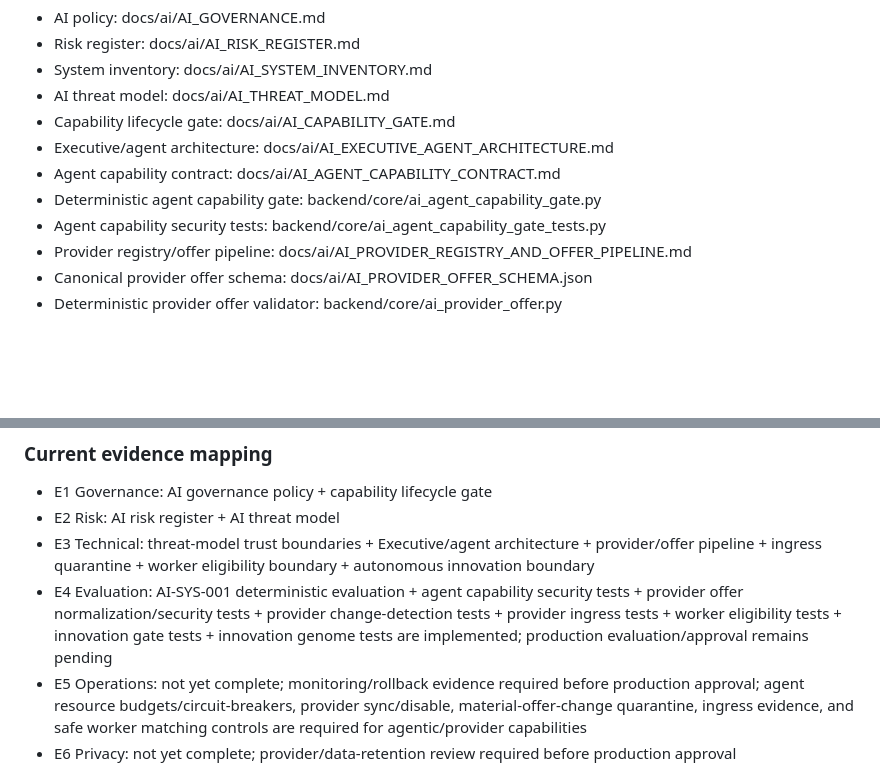
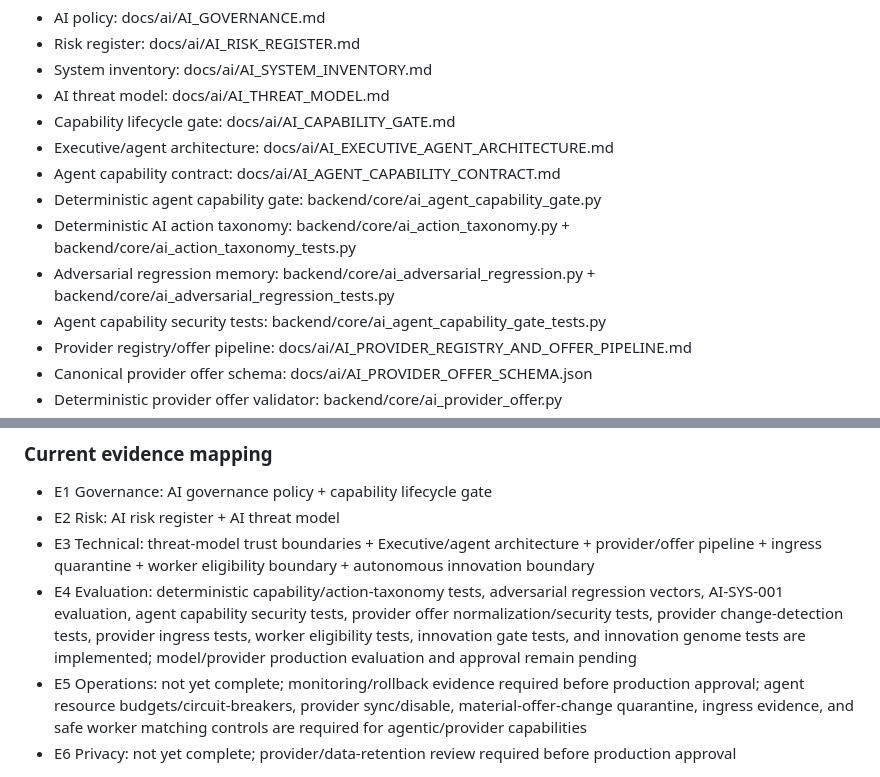
Before and after one commit to Rafiqual69/Zootasks, a Markdown page: docs/ai/AI_EVIDENCE_INDEX.md, 2 parts joined by grey strips. GitHub-like rendering; blank space fills up the shorter version.

Commit message:
Map action taxonomy and adversarial regression evidence

```diff
--- a/docs/ai/AI_EVIDENCE_INDEX.md
+++ b/docs/ai/AI_EVIDENCE_INDEX.md
@@ -12,6 +12,8 @@ This index is the audit trail for AI governance evidence.
 - Executive/agent architecture: docs/ai/AI_EXECUTIVE_AGENT_ARCHITECTURE.md
 - Agent capability contract: docs/ai/AI_AGENT_CAPABILITY_CONTRACT.md
 - Deterministic agent capability gate: backend/core/ai_agent_capability_gate.py
+- Deterministic AI action taxonomy: backend/core/ai_action_taxonomy.py + backend/core/ai_action_taxonomy_tests.py
+- Adversarial regression memory: backend/core/ai_adversarial_regression.py + backend/core/ai_adversarial_regression_tests.py
 - Agent capability security tests: backend/core/ai_agent_capability_gate_tests.py
 - Provider registry/offer pipeline: docs/ai/AI_PROVIDER_REGISTRY_AND_OFFER_PIPELINE.md
 - Canonical provider offer schema: docs/ai/AI_PROVIDER_OFFER_SCHEMA.json
@@ -54,7 +56,7 @@ AI risk assessments, treatment plans, residual-risk decisions and review dates.
 - E1 Governance: AI governance policy + capability lifecycle gate
 - E2 Risk: AI risk register + AI threat model
 - E3 Technical: threat-model trust boundaries + Executive/agent architecture + provider/offer pipeline + ingress quarantine + worker eligibility boundary + autonomous innovation boundary
-- E4 Evaluation: AI-SYS-001 deterministic evaluation + agent capability security tests + provider offer normalization/security tests + provider change-detection tests + provider ingress tests + worker eligibility tests + innovation gate tests + innovation genome tests are implemented; production evaluation/approval remains pending
+- E4 Evaluation: deterministic capability/action-taxonomy tests, adversarial regression vectors, AI-SYS-001 evaluation, agent capability security tests, provider offer normalization/security tests, provider change-detection tests, provider ingress tests, worker eligibility tests, innovation gate tests, and innovation genome tests are implemented; model/provider production evaluation and approval remain pending
 - E5 Operations: not yet complete; monitoring/rollback evidence required before production approval; agent resource budgets/circuit-breakers, provider sync/disable, material-offer-change quarantine, ingress evidence, and safe worker matching controls are required for agentic/provider capabilities
 - E6 Privacy: not yet complete; provider/data-retention review required before production approval
 
```
